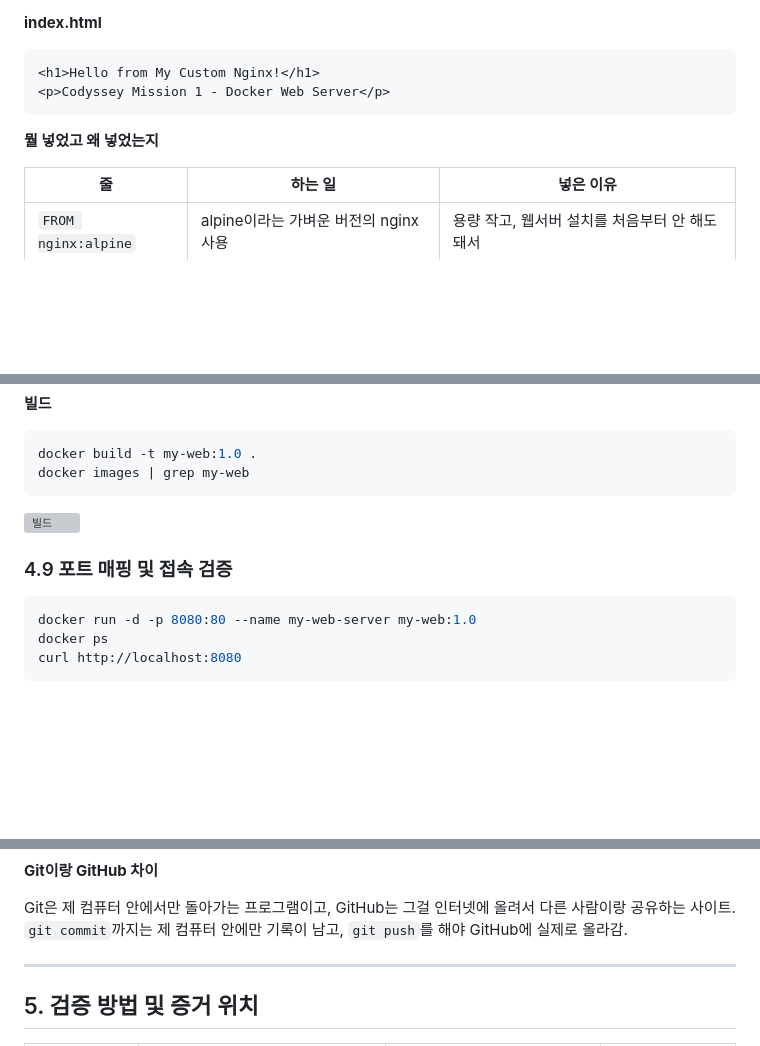
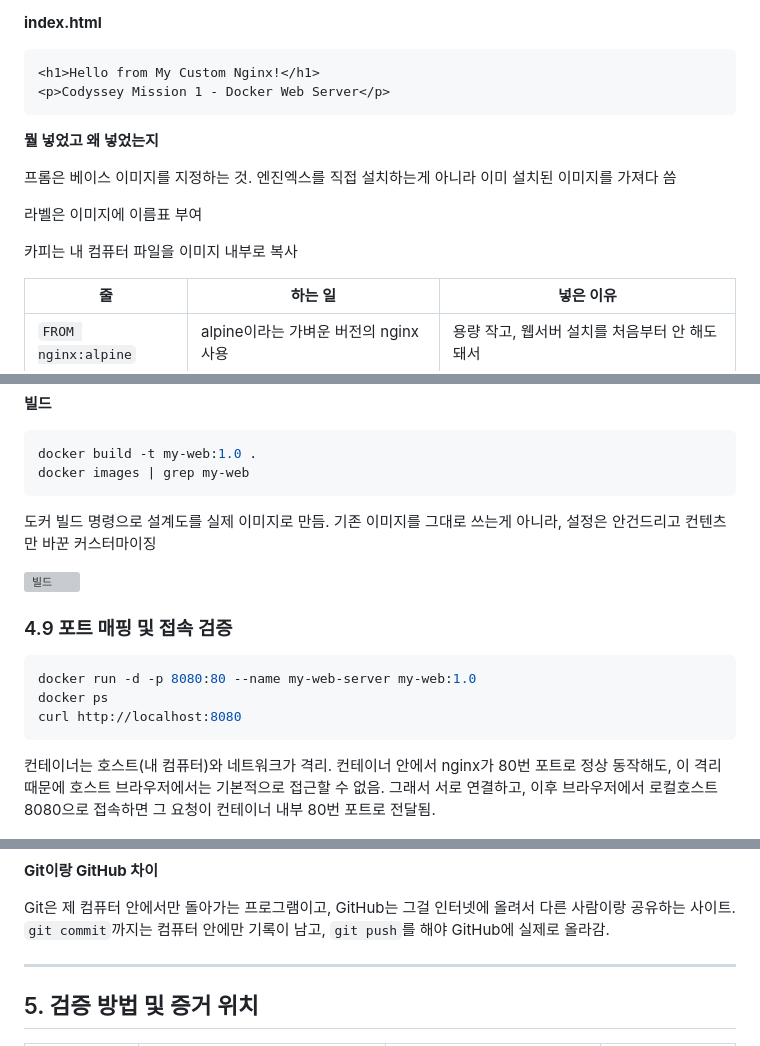
Before and after one commit to 3043382-svg/codyssey_mission1, a Markdown page: README.md, 3 parts joined by grey strips. Rendered like a GitHub page; blank space fills up the shorter version; grey boxes are pictures that could not be loaded.

````diff
--- a/README.md
+++ b/README.md
@@ -283,6 +292,12 @@ COPY index.html /usr/share/nginx/html/index.html
 
 **뭘 넣었고 왜 넣었는지**
 
+프롬은 베이스 이미지를 지정하는 것. 엔진엑스를 직접 설치하는게 아니라 이미 설치된 이미지를 가져다 씀
+
+라벨은 이미지에 이름표 부여
+
+카피는 내 컴퓨터 파일을 이미지 내부로 복사
+
 | 줄 | 하는 일 | 넣은 이유 |
 |---|---|---|
 | `FROM nginx:alpine` | alpine이라는 가벼운 버전의 nginx 사용 | 용량 작고, 웹서버 설치를 처음부터 안 해도 돼서 |
@@ -298,6 +313,7 @@ COPY index.html /usr/share/nginx/html/index.html
 docker build -t my-web:1.0 .
 docker images | grep my-web
 ```
+도커 빌드 명령으로 설계도를 실제 이미지로 만듬. 기존 이미지를 그대로 쓰는게 아니라, 설정은 안건드리고 컨텐츠만 바꾼 커스터마이징
 
 ![빌드](images/14_docker_build.png)
 
@@ -308,6 +324,7 @@ docker run -d -p 8080:80 --name my-web-server my-web:1.0
 docker ps
 curl http://localhost:8080
 ```
+컨테이너는 호스트(내 컴퓨터)와 네트워크가 격리. 컨테이너 안에서 nginx가 80번 포트로 정상 동작해도, 이 격리 때문에 호스트 브라우저에서는 기본적으로 접근할 수 없음. 그래서 서로 연결하고, 이후 브라우저에서 로컬호스트 8080으로 접속하면 그 요청이 컨테이너 내부 80번 포트로 전달됨.
 
 ![실행 및 curl 응답](images/15_browser.png)
 ![브라우저 접속](images/16_browser.png)
@@ -400,7 +420,7 @@ git push -u origin main
 
 **Git이랑 GitHub 차이**
 
-Git은 제 컴퓨터 안에서만 돌아가는 프로그램이고, GitHub는 그걸 인터넷에 올려서 다른 사람이랑 공유하는 사이트. `git commit`까지는 제 컴퓨터 안에만 기록이 남고, `git push`를 해야 GitHub에 실제로 올라감.
+Git은 제 컴퓨터 안에서만 돌아가는 프로그램이고, GitHub는 그걸 인터넷에 올려서 다른 사람이랑 공유하는 사이트. `git commit`까지는 컴퓨터 안에만 기록이 남고, `git push`를 해야 GitHub에 실제로 올라감.
 
 ---
 
````
Also changed, not shown: other parts of README.md (+18 -6 lines).
